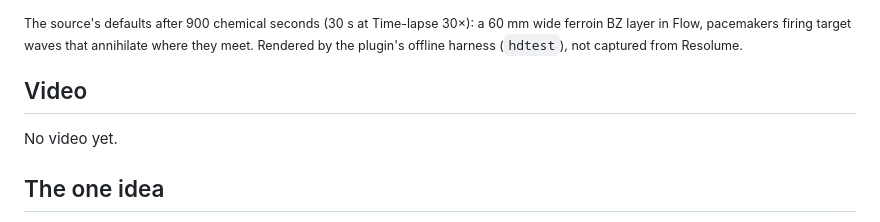
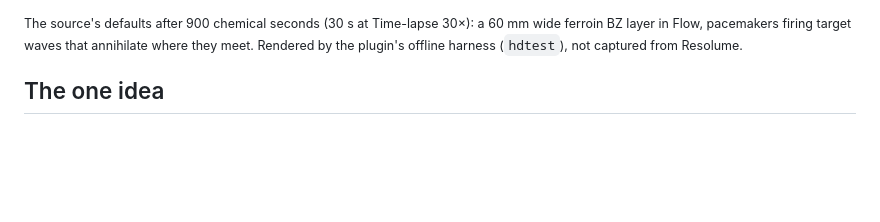
Before and after one commit to stoatworks-labs/honeydew, a Markdown page: README.md, the part around the change. GitHub-like rendering; blank space fills up the shorter version.

Commit message:
README: no Video section until there is a video
Co-Authored-By: Claude Fable 5.1 <noreply@anthropic.com>

```diff
--- a/README.md
+++ b/README.md
@@ -35,10 +35,6 @@ annihilate](docs/hero.png)
 wide ferroin BZ layer in Flow, pacemakers firing target waves that annihilate where
 they meet. Rendered by the plugin's offline harness (`hdtest`), not captured from
 Resolume.</sub>
-
-## Video
-
-No video yet.
 
 ## The one idea
 
```
